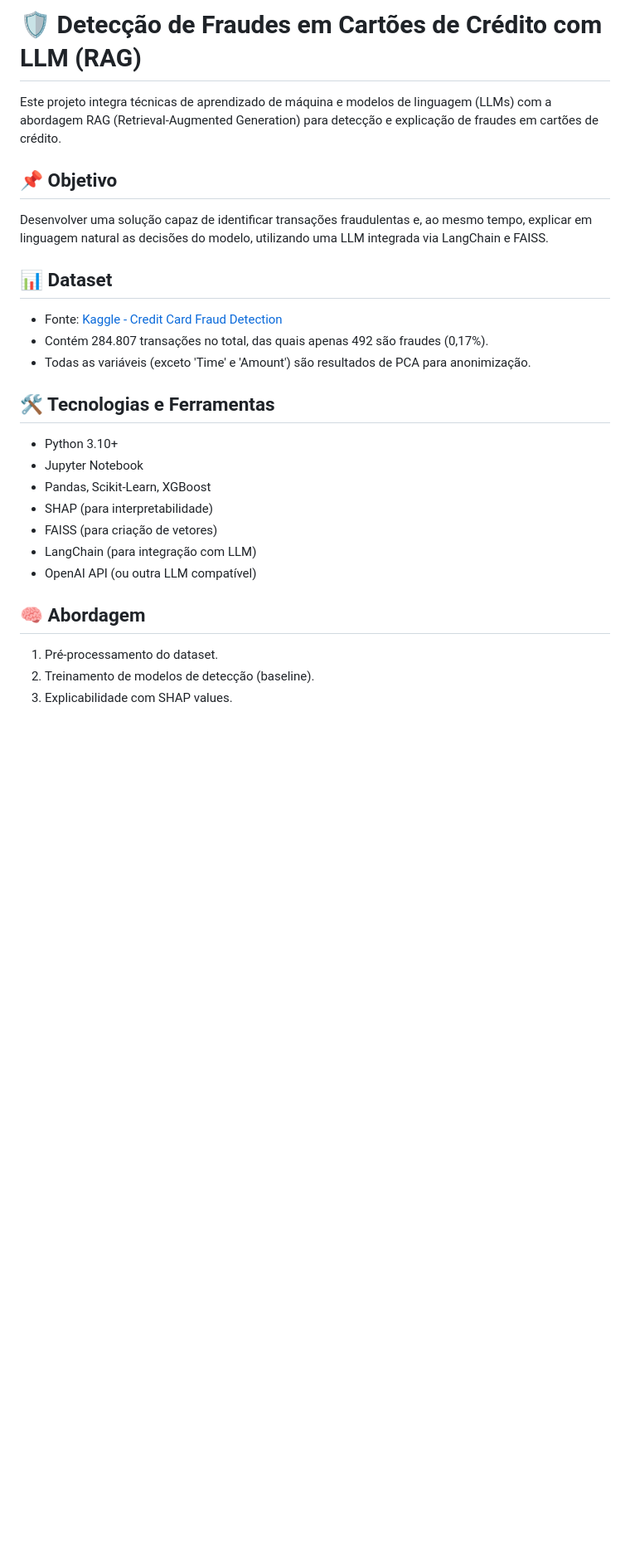
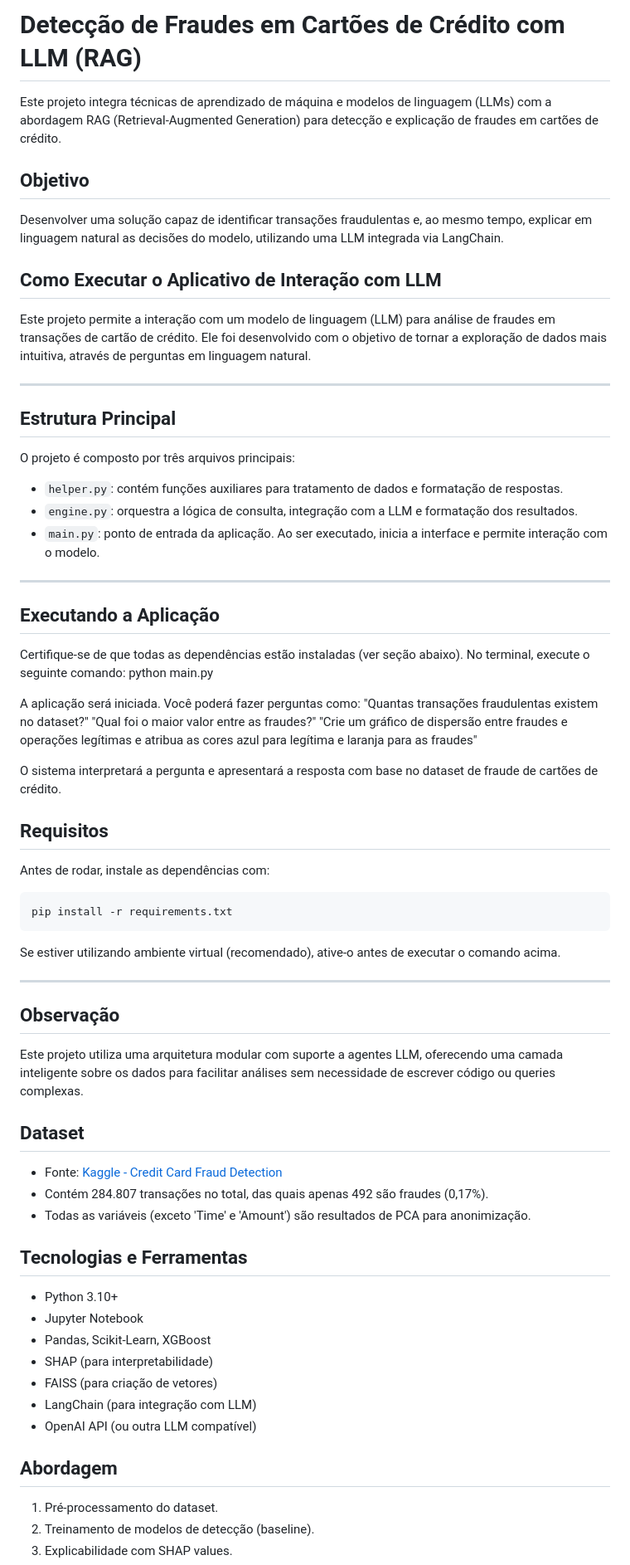
Before and after one commit to cbdocid25/progcd_etapa2, a Markdown page: README.md, the part around one of its changes. Shown at 83% size. Rendered like a GitHub page; blank space fills up the shorter version.

````diff
--- a/README.md
+++ b/README.md
@@ -1,18 +1,62 @@
-# 🛡️ Detecção de Fraudes em Cartões de Crédito com LLM (RAG)
+# Detecção de Fraudes em Cartões de Crédito com LLM (RAG)
 
 Este projeto integra técnicas de aprendizado de máquina e modelos de linguagem (LLMs) com a abordagem RAG (Retrieval-Augmented Generation) para detecção e explicação de fraudes em cartões de crédito.
 
-## 📌 Objetivo
+## Objetivo
 
-Desenvolver uma solução capaz de identificar transações fraudulentas e, ao mesmo tempo, explicar em linguagem natural as decisões do modelo, utilizando uma LLM integrada via LangChain e FAISS.
+Desenvolver uma solução capaz de identificar transações fraudulentas e, ao mesmo tempo, explicar em linguagem natural as decisões do modelo, utilizando uma LLM integrada via LangChain.
 
-## 📊 Dataset
+## Como Executar o Aplicativo de Interação com LLM
+
+Este projeto permite a interação com um modelo de linguagem (LLM) para análise de fraudes em transações de cartão de crédito. Ele foi desenvolvido com o objetivo de tornar a exploração de dados mais intuitiva, através de perguntas em linguagem natural.
+
+---
+
+## Estrutura Principal
+
+O projeto é composto por três arquivos principais:
+
+- `helper.py`: contém funções auxiliares para tratamento de dados e formatação de respostas.
+- `engine.py`: orquestra a lógica de consulta, integração com a LLM e formatação dos resultados.
+- `main.py`: ponto de entrada da aplicação. Ao ser executado, inicia a interface e permite interação com o modelo.
+
+---
+
+## Executando a Aplicação
+
+Certifique-se de que todas as dependências estão instaladas (ver seção abaixo).
+No terminal, execute o seguinte comando: python main.py
+
+A aplicação será iniciada.
+Você poderá fazer perguntas como:
+"Quantas transações fraudulentas existem no dataset?"
+"Qual foi o maior valor entre as fraudes?"
+"Crie um gráfico de dispersão entre fraudes e operações legítimas e atribua as cores azul para legítima e laranja para as fraudes"
+
+O sistema interpretará a pergunta e apresentará a resposta com base no dataset de fraude de cartões de crédito.
+
+## Requisitos
+
+Antes de rodar, instale as dependências com:
+```bash
+pip install -r requirements.txt
+```
+
+Se estiver utilizando ambiente virtual (recomendado), ative-o antes de executar o comando acima.
+
+---
+
+## Observação
+Este projeto utiliza uma arquitetura modular com suporte a agentes LLM, oferecendo uma camada inteligente sobre os dados para facilitar análises sem necessidade de escrever código ou queries complexas.
+
+
+## Dataset
 
 - Fonte: [Kaggle - Credit Card Fraud Detection](https://www.kaggle.com/code/gpreda/credit-card-fraud-detection-predictive-models)
 - Contém 284.807 transações no total, das quais apenas 492 são fraudes (0,17%).
 - Todas as variáveis (exceto 'Time' e 'Amount') são resultados de PCA para anonimização.
 
-## 🛠️ Tecnologias e Ferramentas
+## Tecnologias e Ferramentas
 
 - Python 3.10+
 - Jupyter Notebook
@@ -22,7 +66,7 @@ Desenvolver uma solução capaz de identificar transações fraudulentas e, ao m
 - LangChain (para integração com LLM)
 - OpenAI API (ou outra LLM compatível)
 
-## 🧠 Abordagem
+## Abordagem
 
 1. Pré-processamento do dataset.
 2. Treinamento de modelos de detecção (baseline).
````
Also changed, not shown: other parts of README.md (+1 -1 lines).
